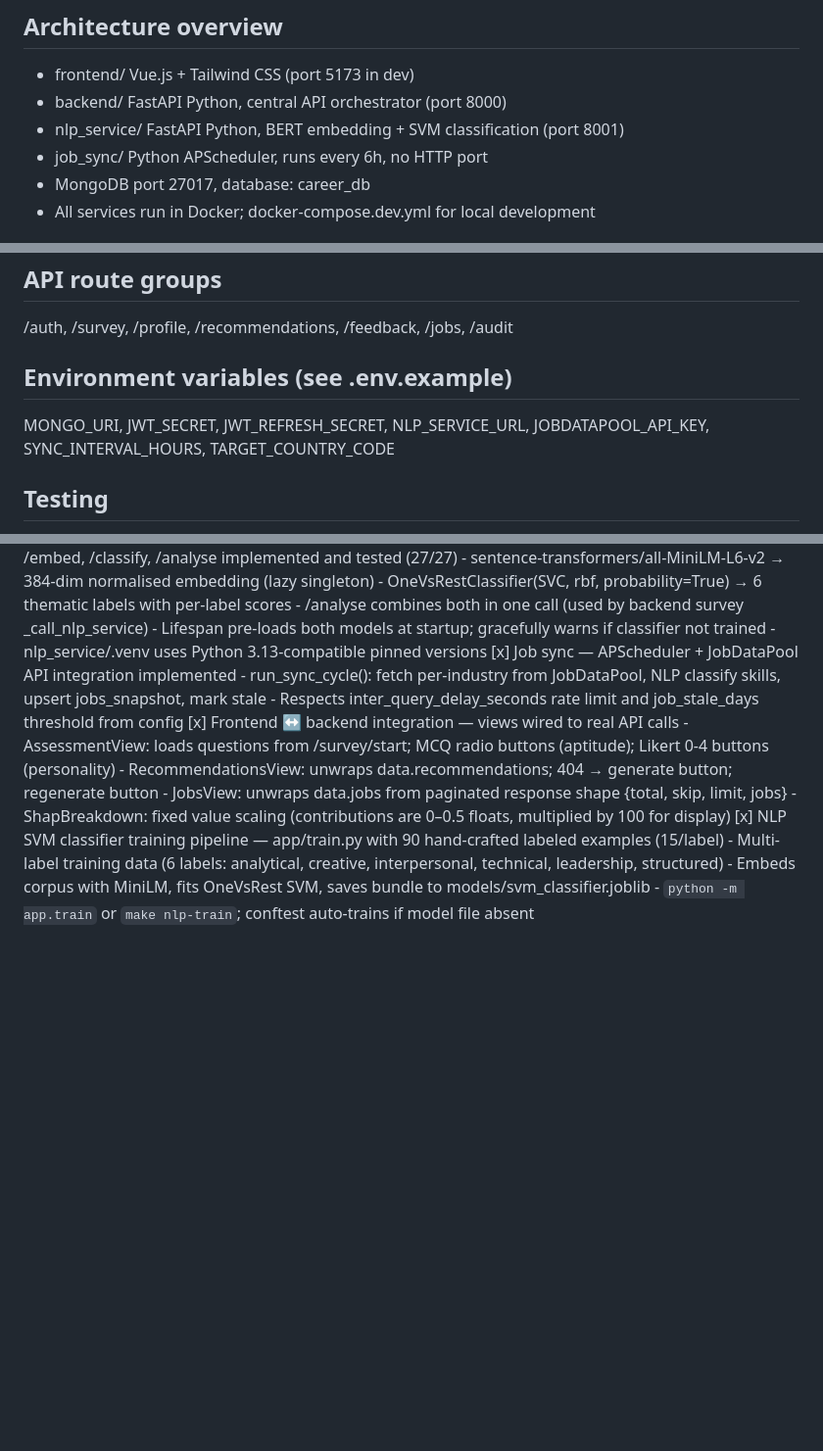
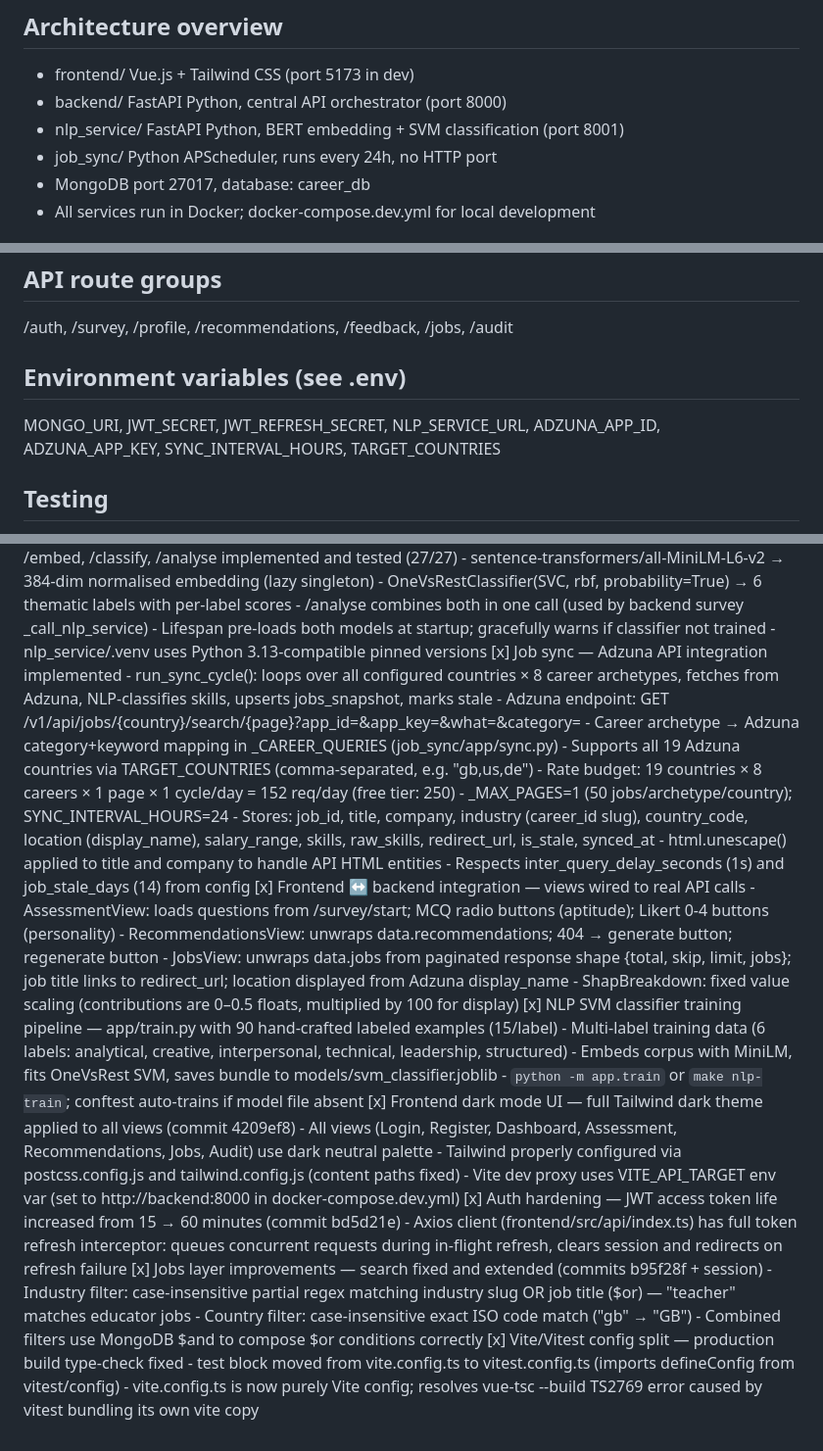
Before and after one commit to mdariad1/career-advisor, a Markdown page: CLAUDE.md, 3 parts joined by grey strips. Shown at 98% size. Drawn GitHub-style; blank space fills up the shorter version.

```diff
--- a/CLAUDE.md
+++ b/CLAUDE.md
@@ -9,7 +9,7 @@ data. Architecture and design decisions are fully documented in chapter3.tex.
 - frontend/     Vue.js + Tailwind CSS (port 5173 in dev)
 - backend/      FastAPI Python, central API orchestrator (port 8000)
 - nlp_service/  FastAPI Python, BERT embedding + SVM classification (port 8001)
-- job_sync/     Python APScheduler, runs every 6h, no HTTP port
+- job_sync/     Python APScheduler, runs every 24h, no HTTP port
 - MongoDB       port 27017, database: career_db
 - All services run in Docker; docker-compose.dev.yml for local development
 
@@ -45,9 +45,9 @@ Labels: analytical, creative, interpersonal, technical, leadership, structured
 ## API route groups
 /auth, /survey, /profile, /recommendations, /feedback, /jobs, /audit
 
-## Environment variables (see .env.example)
+## Environment variables (see .env)
 MONGO_URI, JWT_SECRET, JWT_REFRESH_SECRET, NLP_SERVICE_URL,
-JOBDATAPOOL_API_KEY, SYNC_INTERVAL_HOURS, TARGET_COUNTRY_CODE
+ADZUNA_APP_ID, ADZUNA_APP_KEY, SYNC_INTERVAL_HOURS, TARGET_COUNTRIES
 
 ## Testing
 - Backend: pytest (tests/backend/)
@@ -131,15 +131,35 @@ Use `datetime.now(UTC)` via `default_factory=lambda: datetime.now(UTC)` — neve
     - /analyse combines both in one call (used by backend survey _call_nlp_service)
     - Lifespan pre-loads both models at startup; gracefully warns if classifier not trained
     - nlp_service/.venv uses Python 3.13-compatible pinned versions
-[x] Job sync — APScheduler + JobDataPool API integration implemented
-    - run_sync_cycle(): fetch per-industry from JobDataPool, NLP classify skills, upsert jobs_snapshot, mark stale
-    - Respects inter_query_delay_seconds rate limit and job_stale_days threshold from config
+[x] Job sync — Adzuna API integration implemented
+    - run_sync_cycle(): loops over all configured countries × 8 career archetypes, fetches from Adzuna, NLP-classifies skills, upserts jobs_snapshot, marks stale
+    - Adzuna endpoint: GET /v1/api/jobs/{country}/search/{page}?app_id=&app_key=&what=&category=
+    - Career archetype → Adzuna category+keyword mapping in _CAREER_QUERIES (job_sync/app/sync.py)
+    - Supports all 19 Adzuna countries via TARGET_COUNTRIES (comma-separated, e.g. "gb,us,de")
+    - Rate budget: 19 countries × 8 careers × 1 page × 1 cycle/day = 152 req/day (free tier: 250)
+    - _MAX_PAGES=1 (50 jobs/archetype/country); SYNC_INTERVAL_HOURS=24
+    - Stores: job_id, title, company, industry (career_id slug), country_code, location (display_name), salary_range, skills, raw_skills, redirect_url, is_stale, synced_at
+    - html.unescape() applied to title and company to handle API HTML entities
+    - Respects inter_query_delay_seconds (1s) and job_stale_days (14) from config
 [x] Frontend ↔ backend integration — views wired to real API calls
     - AssessmentView: loads questions from /survey/start; MCQ radio buttons (aptitude); Likert 0-4 buttons (personality)
     - RecommendationsView: unwraps data.recommendations; 404 → generate button; regenerate button
-    - JobsView: unwraps data.jobs from paginated response shape {total, skip, limit, jobs}
+    - JobsView: unwraps data.jobs from paginated response shape {total, skip, limit, jobs}; job title links to redirect_url; location displayed from Adzuna display_name
     - ShapBreakdown: fixed value scaling (contributions are 0–0.5 floats, multiplied by 100 for display)
 [x] NLP SVM classifier training pipeline — app/train.py with 90 hand-crafted labeled examples (15/label)
     - Multi-label training data (6 labels: analytical, creative, interpersonal, technical, leadership, structured)
     - Embeds corpus with MiniLM, fits OneVsRest SVM, saves bundle to models/svm_classifier.joblib
     - `python -m app.train` or `make nlp-train`; conftest auto-trains if model file absent
+[x] Frontend dark mode UI — full Tailwind dark theme applied to all views (commit 4209ef8)
+    - All views (Login, Register, Dashboard, Assessment, Recommendations, Jobs, Audit) use dark neutral palette
+    - Tailwind properly configured via postcss.config.js and tailwind.config.js (content paths fixed)
+    - Vite dev proxy uses VITE_API_TARGET env var (set to http://backend:8000 in docker-compose.dev.yml)
+[x] Auth hardening — JWT access token life increased from 15 → 60 minutes (commit bd5d21e)
+    - Axios client (frontend/src/api/index.ts) has full token refresh interceptor: queues concurrent requests during in-flight refresh, clears session and redirects on refresh failure
+[x] Jobs layer improvements — search fixed and extended (commits b95f28f + session)
+    - Industry filter: case-insensitive partial regex matching industry slug OR job title ($or) — "teacher" matches educator jobs
+    - Country filter: case-insensitive exact ISO code match ("gb" → "GB")
+    - Combined filters use MongoDB $and to compose $or conditions correctly
+[x] Vite/Vitest config split — production build type-check fixed
+    - test block moved from vite.config.ts to vitest.config.ts (imports defineConfig from vitest/config)
+    - vite.config.ts is now purely Vite config; resolves vue-tsc --build TS2769 error caused by vitest bundling its own vite copy
```
